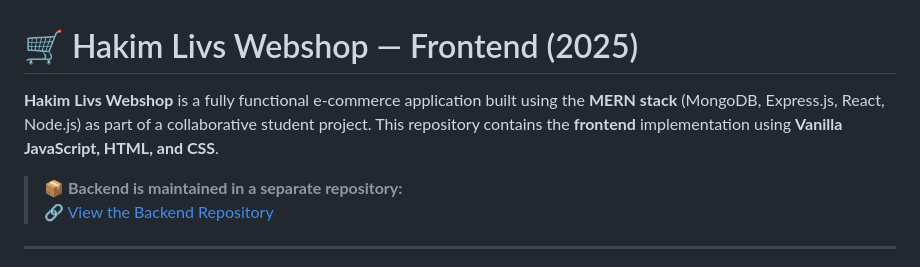
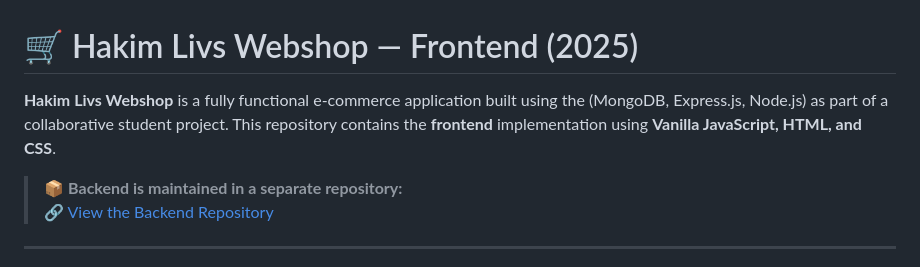
Before and after one commit to Prostecki/hakim-livs-webshop-frontend, a Markdown page: README.md, the part around the change. Drawn GitHub-style.

```diff
--- a/README.md
+++ b/README.md
@@ -1,6 +1,6 @@
 # 🛒 Hakim Livs Webshop — Frontend (2025)
 
-**Hakim Livs Webshop** is a fully functional e-commerce application built using the **MERN stack** (MongoDB, Express.js, React, Node.js) as part of a collaborative student project. This repository contains the **frontend** implementation using **Vanilla JavaScript, HTML, and CSS**.
+**Hakim Livs Webshop** is a fully functional e-commerce application built using the (MongoDB, Express.js, Node.js) as part of a collaborative student project. This repository contains the **frontend** implementation using **Vanilla JavaScript, HTML, and CSS**.
 
 > 📦 **Backend is maintained in a separate repository:**
 > 🔗 [View the Backend Repository](https://github.com/Prostecki/hakim-livs-webshop)
```
